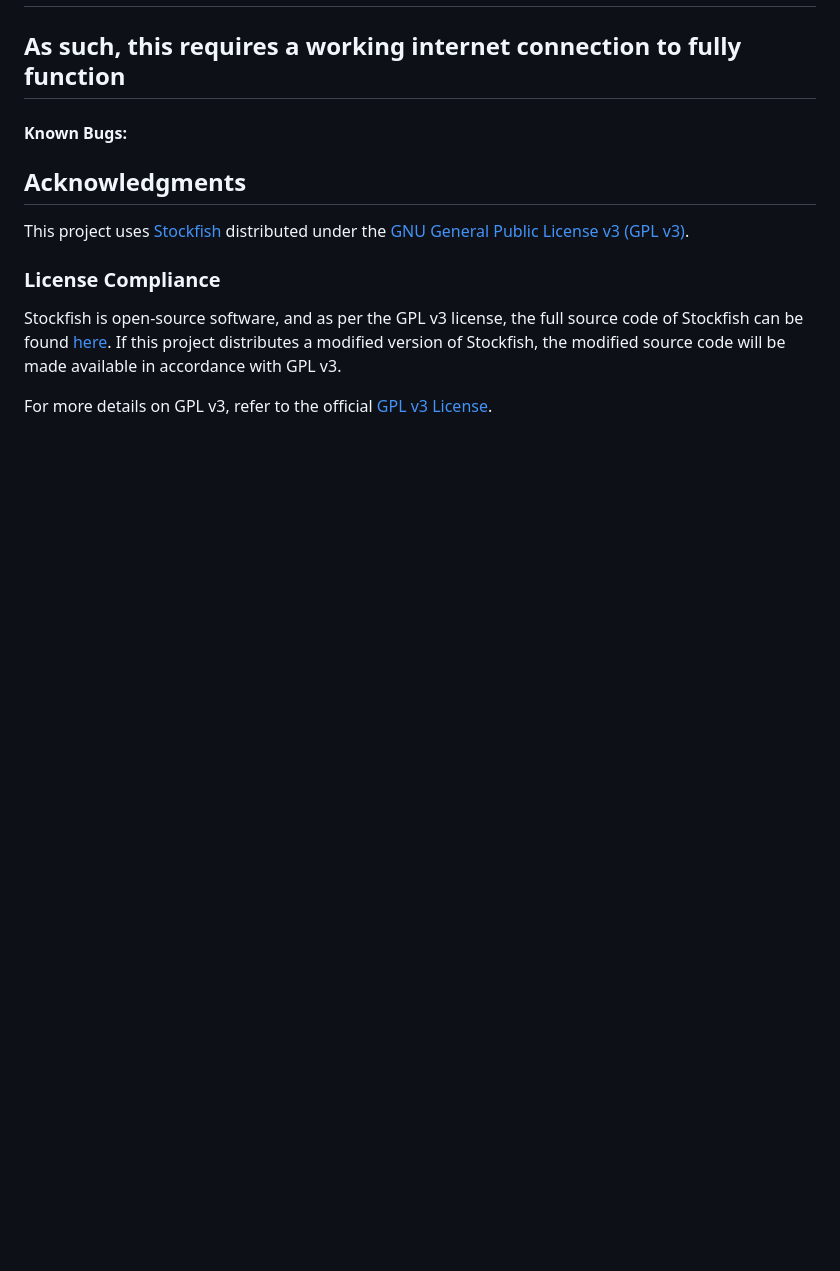
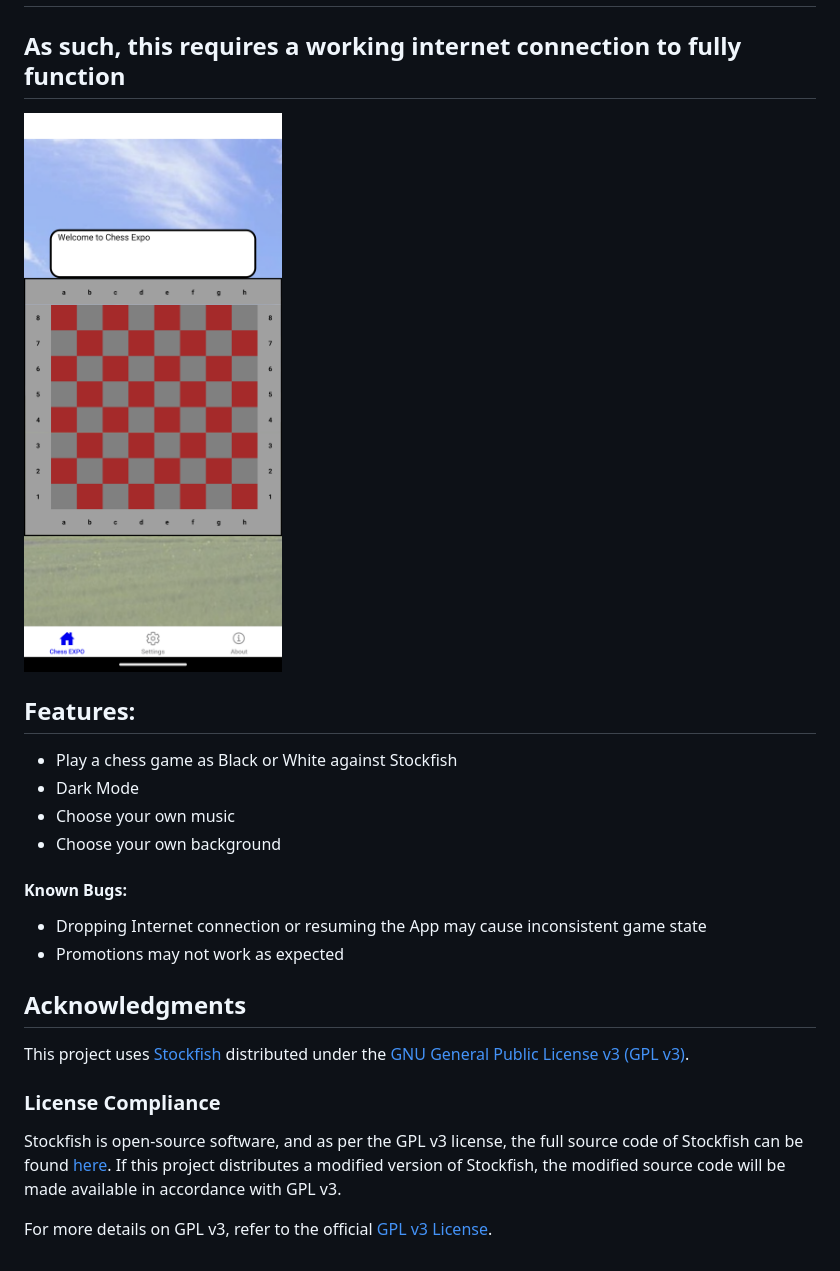
Before and after one commit to dan-suen/expo-chess-test, a Markdown page: README.md, the part around the change. GitHub-like rendering; pictures changed too: assets/images/Screenshot_20250210-161830.png (added); blank space fills up the shorter version.

```diff
--- a/README.md
+++ b/README.md
@@ -1,12 +1,17 @@
 # Welcome to Chess Expo, an app built using React Native and Expo. This app serves as a GUI to interface with the instances of Stockfish hosted at <https://expo-chess-back.onrender.com/uci> (repo: <https://github.com/dan-suen/expo-chess-back>)
 ## As such, this requires a working internet connection to fully function
 
+![Screenshot](assets/images/Screenshot_20250210-161830.png)
 
-
-
+## Features:
+- Play a chess game as Black or White against Stockfish
+- Dark Mode
+- Choose your own music
+- Choose your own background
 
 #### Known Bugs:
-
+- Dropping Internet connection or resuming the App may cause inconsistent game state
+- Promotions may not work as expected
 
 
 ## Acknowledgments
```
Also changed, not shown: 2 other files.
